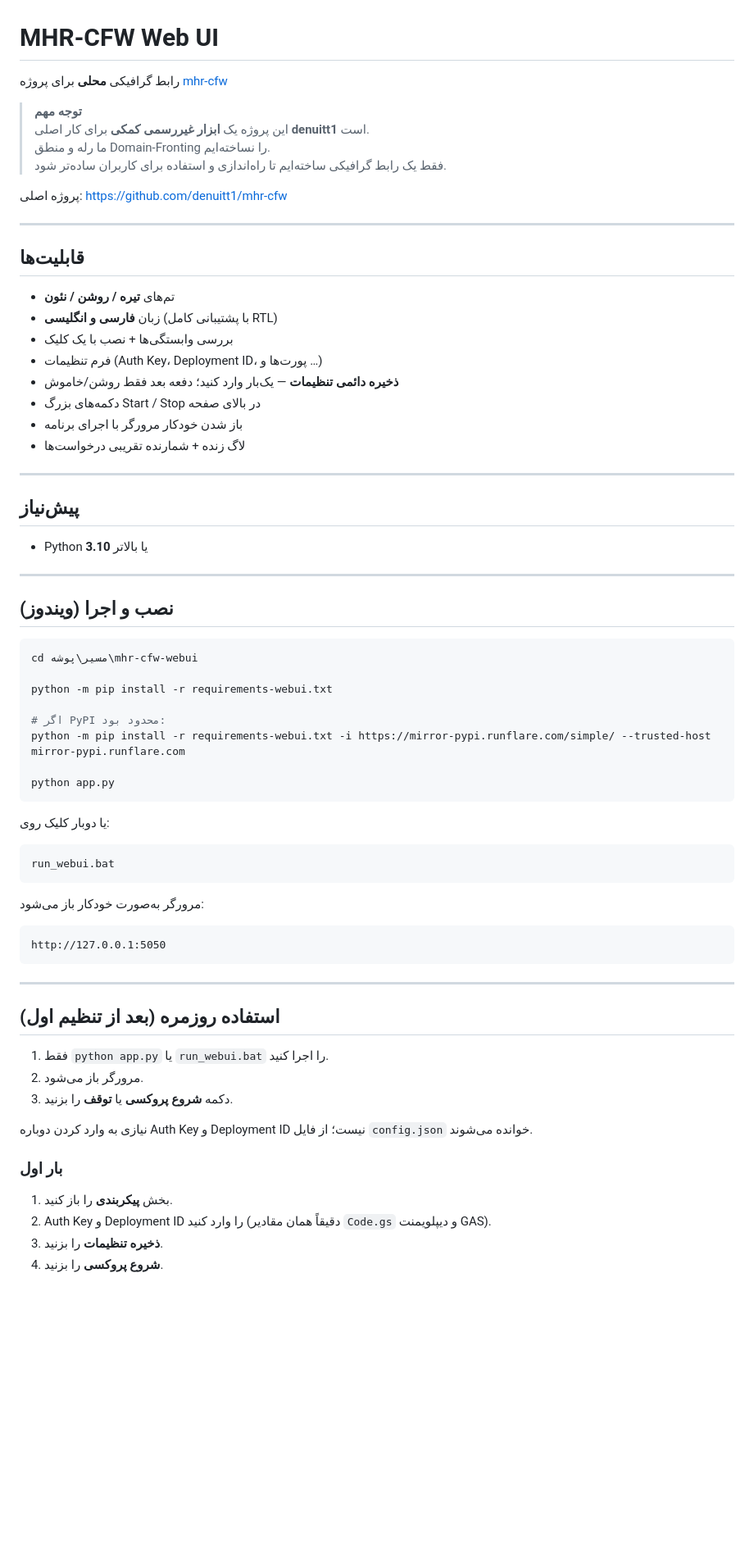
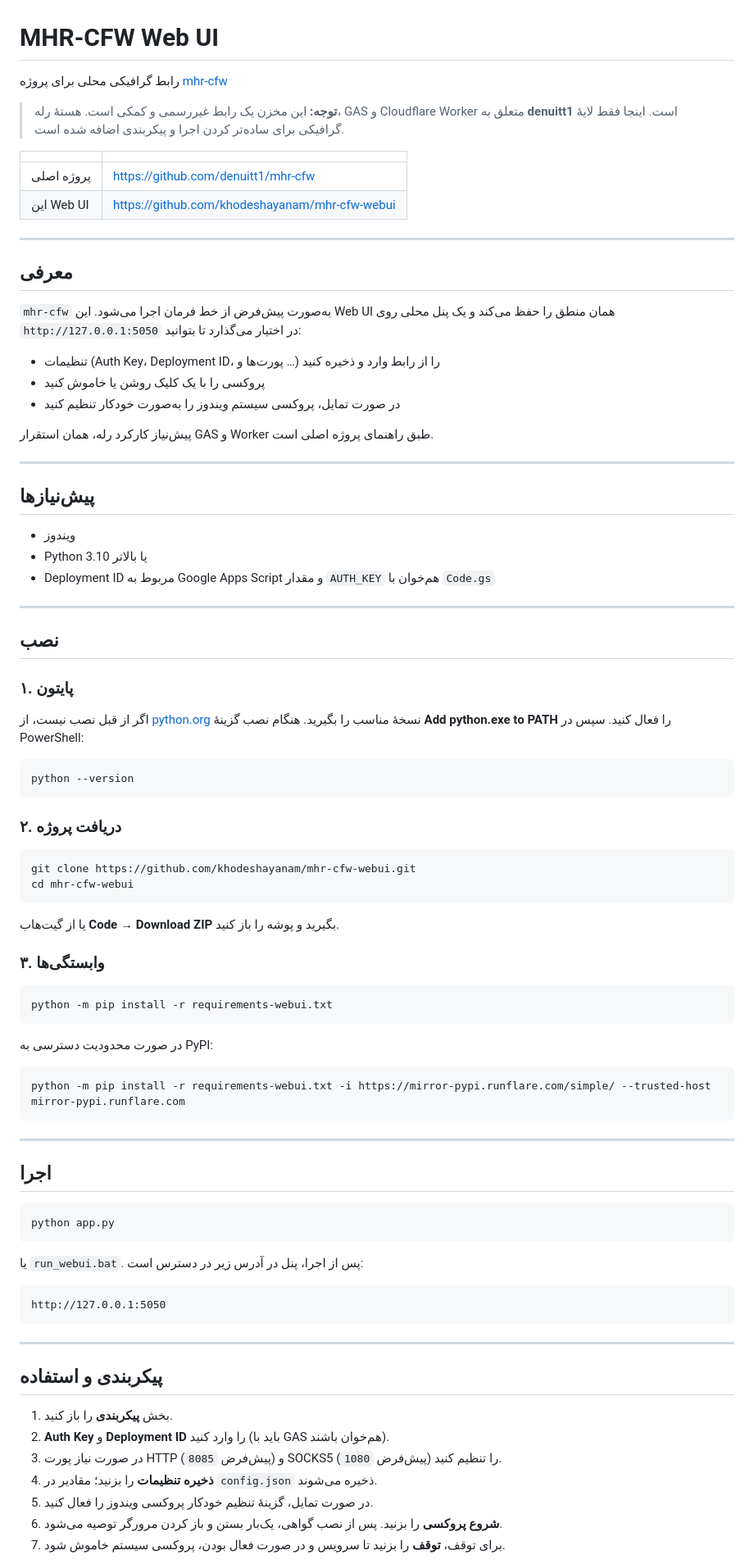
Before and after one commit to khodeshayanam/mhr-cfw-webui, a Markdown page: README.md, the part around one of its changes. Shown at 82% size. Rendered like a GitHub page; blank space fills up the shorter version.

Commit message:
docs: rewrite README in clearer Persian

````diff
--- a/README.md
+++ b/README.md
@@ -1,74 +1,90 @@
 # MHR-CFW Web UI
 
-رابط گرافیکی **محلی** برای پروژه [mhr-cfw](https://github.com/denuitt1/mhr-cfw)
+رابط گرافیکی محلی برای پروژه [mhr-cfw](https://github.com/denuitt1/mhr-cfw)
 
-> **توجه مهم**
-> این پروژه یک **ابزار غیررسمی کمکی** برای کار اصلی **denuitt1** است.
-> ما رله و منطق Domain-Fronting را نساخته‌ایم.
-> فقط یک رابط گرافیکی ساخته‌ایم تا راه‌اندازی و استفاده برای کاربران ساده‌تر شود.
+> **توجه:** این مخزن یک رابط غیررسمی و کمکی است. هستهٔ رله، GAS و Cloudflare Worker متعلق به **denuitt1** است. اینجا فقط لایهٔ گرافیکی برای ساده‌تر کردن اجرا و پیکربندی اضافه شده است.
 
-پروژه اصلی: https://github.com/denuitt1/mhr-cfw
+| | |
+|---|---|
+| پروژه اصلی | https://github.com/denuitt1/mhr-cfw |
+| این Web UI | https://github.com/khodeshayanam/mhr-cfw-webui |
 
 ---
 
-## قابلیت‌ها
+## معرفی
 
-- تم‌های **تیره / روشن / نئون**
-- زبان **فارسی و انگلیسی** (با پشتیبانی کامل RTL)
-- بررسی وابستگی‌ها + نصب با یک کلیک
-- فرم تنظیمات (Auth Key، Deployment ID، پورت‌ها و …)
-- **ذخیره دائمی تنظیمات** — یک‌بار وارد کنید؛ دفعه بعد فقط روشن/خاموش
-- دکمه‌های بزرگ Start / Stop در بالای صفحه
-- باز شدن خودکار مرورگر با اجرای برنامه
-- لاگ زنده + شمارنده تقریبی درخواست‌ها
+`mhr-cfw` به‌صورت پیش‌فرض از خط فرمان اجرا می‌شود. این Web UI همان منطق را حفظ می‌کند و یک پنل محلی روی `http://127.0.0.1:5050` در اختیار می‌گذارد تا بتوانید:
+
+- تنظیمات (Auth Key، Deployment ID، پورت‌ها و …) را از رابط وارد و ذخیره کنید
+- پروکسی را با یک کلیک روشن یا خاموش کنید
+- در صورت تمایل، پروکسی سیستم ویندوز را به‌صورت خودکار تنظیم کنید
+
+پیش‌نیاز کارکرد رله، همان استقرار GAS و Worker طبق راهنمای پروژه اصلی است.
 
 ---
 
-## پیش‌نیاز
+## پیش‌نیازها
 
-- Python **3.10** یا بالاتر
+- ویندوز
+- Python 3.10 یا بالاتر
+- Deployment ID مربوط به Google Apps Script و مقدار `AUTH_KEY` هم‌خوان با `Code.gs`
 
 ---
 
-## نصب و اجرا (ویندوز)
+## نصب
+
+### ۱. پایتون
+
+اگر از قبل نصب نیست، از [python.org](https://www.python.org/downloads/) نسخهٔ مناسب را بگیرید. هنگام نصب گزینهٔ **Add python.exe to PATH** را فعال کنید. سپس در PowerShell:
 
 ```powershell
-cd مسیر\پوشه\mhr-cfw-webui
+python --version
+```
 
+### ۲. دریافت پروژه
+
+```powershell
+git clone https://github.com/khodeshayanam/mhr-cfw-webui.git
+cd mhr-cfw-webui
+```
+
+یا از گیت‌هاب **Code → Download ZIP** بگیرید و پوشه را باز کنید.
+
+### ۳. وابستگی‌ها
+
+```powershell
 python -m pip install -r requirements-webui.txt
+```
 
-# اگر PyPI محدود بود:
+در صورت محدودیت دسترسی به PyPI:
+
+```powershell
 python -m pip install -r requirements-webui.txt -i https://mirror-pypi.runflare.com/simple/ --trusted-host mirror-pypi.runflare.com
+```
 
+---
+
+## اجرا
+
+```powershell
 python app.py
 ```
 
-یا دوبار کلیک روی:
+یا `run_webui.bat`. پس از اجرا، پنل در آدرس زیر در دسترس است:
 
-```
-run_webui.bat
-```
-
-مرورگر به‌صورت خودکار باز می‌شود:
-
-```
+```text
 http://127.0.0.1:5050
 ```
 
 ---
 
-## استفاده روزمره (بعد از تنظیم اول)
-
-1. فقط `python app.py` یا `run_webui.bat` را اجرا کنید.
-2. مرورگر باز می‌شود.
-3. دکمه **شروع پروکسی** یا **توقف** را بزنید.
-
-نیازی به وارد کردن دوباره Auth Key و Deployment ID نیست؛ از فایل `config.json` خوانده می‌شوند.
-
-### بار اول
+## پیکربندی و استفاده
 
 1. بخش **پیکربندی** را باز کنید.
-2. Auth Key و Deployment ID را وارد کنید (دقیقاً همان مقادیر `Code.gs` و دیپلویمنت GAS).
-3. **ذخیره تنظیمات** را بزنید.
-4. **شروع پروکسی** را بزنید.
+2. **Auth Key** و **Deployment ID** را وارد کنید (باید با GAS هم‌خوان باشند).
+3. در صورت نیاز پورت HTTP (پیش‌فرض `8085`) و SOCKS5 (پیش‌فرض `1080`) را تنظیم کنید.
+4. **ذخیره تنظیمات** را بزنید؛ مقادیر در `config.json` ذخیره می‌شوند.
+5. در صورت تمایل، گزینهٔ تنظیم خودکار پروکسی ویندوز را فعال کنید.
+6. **شروع پروکسی** را بزنید. پس از نصب گواهی، یک‌بار بستن و باز کردن مرورگر توصیه می‌شود.
+7. برای توقف، **توقف** را بزنید تا سرویس و در صورت فعال بودن، پروکسی سیستم خاموش شود.
 
````
Also changed, not shown: other parts of README.md (+28 -27 lines).
